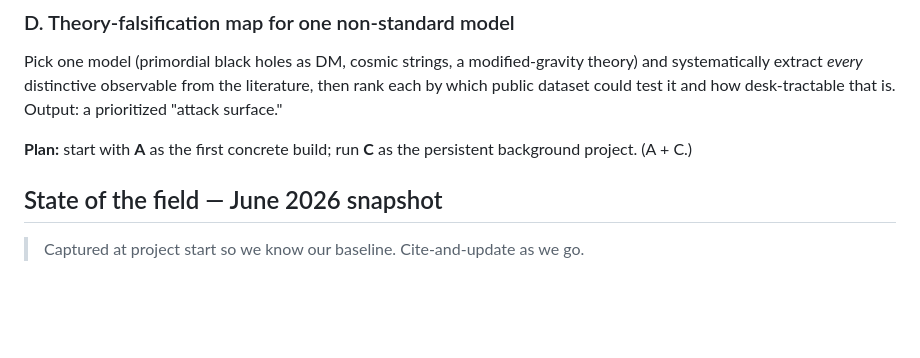
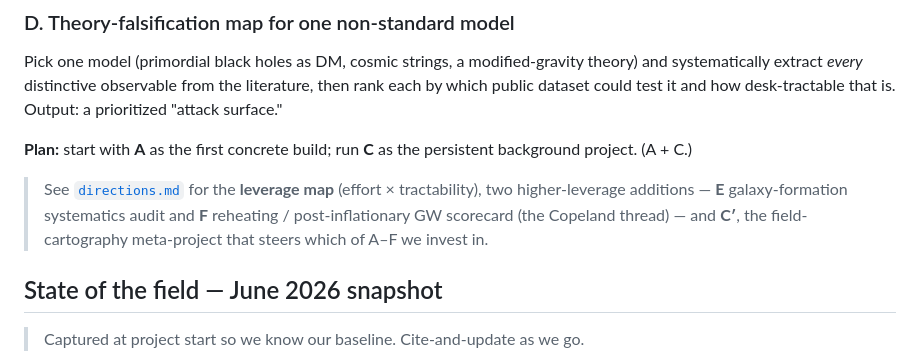
Before and after one commit to sub-surface/astro-theory, a Markdown page: README.md, the part around the change. GitHub-like rendering; blank space fills up the shorter version.

Commit message:
Add directions.md: leverage map, galaxy-formation (E) + reheating-GW (F) candidates, field-cartography meta-project
Co-Authored-By: Claude Opus 4.8 <noreply@anthropic.com>

```diff
--- a/README.md
+++ b/README.md
@@ -54,6 +54,11 @@ prioritized "attack surface."
 
 **Plan:** start with **A** as the first concrete build; run **C** as the persistent
 background project. (A + C.)
+
+> See [`directions.md`](./directions.md) for the **leverage map** (effort × tractability),
+> two higher-leverage additions — **E** galaxy-formation systematics audit and **F**
+> reheating / post-inflationary GW scorecard (the Copeland thread) — and **C′**, the
+> field-cartography meta-project that steers which of A–F we invest in.
 
 ## State of the field — June 2026 snapshot
 
```
Also changed, not shown: directions.md (added, +113 -0 lines).
